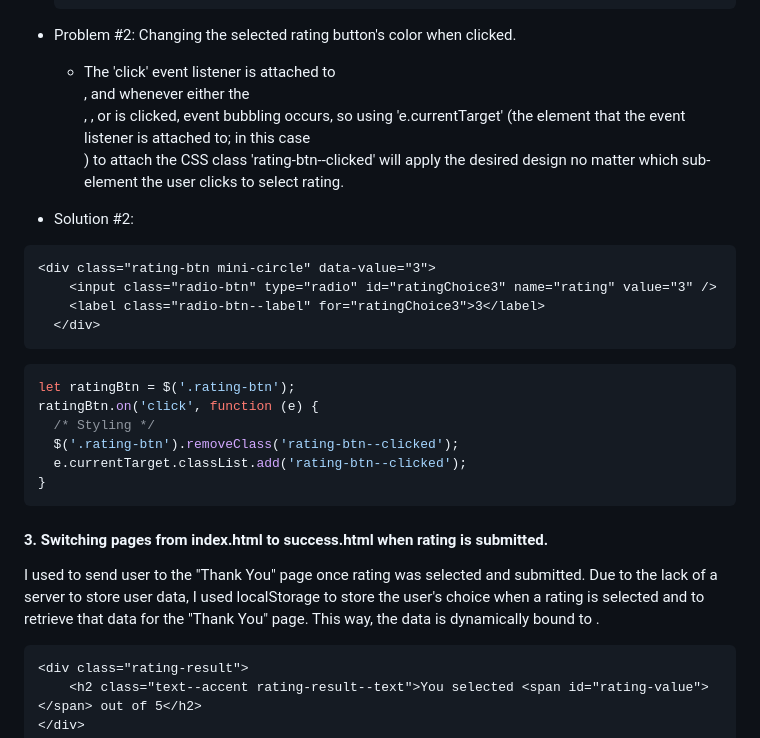
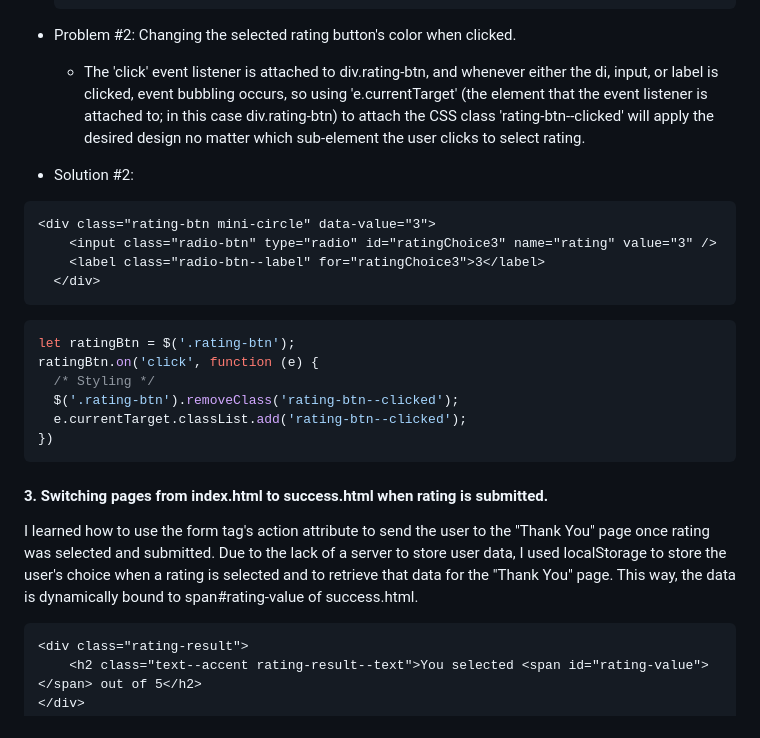
Before and after one commit to mutalic/frontend-mentor-03, a Markdown page: README.md, the part around the change printed below. GitHub-like rendering.

Commit message:
Revised README.md

````diff
--- a/README.md
+++ b/README.md
@@ -85,7 +85,7 @@ The rating choices consisted of several sub-elements, which lead to a couple dif
     ```
 
   * Problem #2: Changing the selected rating button's color when clicked.
-    - The 'click' event listener is attached to <div class="rating-btn">, and whenever either the <div>, <input>, or <label> is clicked, event bubbling occurs, so using 'e.currentTarget' (the element that the event listener is attached to; in this case <div class="rating-btn">) to attach the CSS class 'rating-btn--clicked' will apply the desired design no matter which sub-element the user clicks to select rating.
+    - The 'click' event listener is attached to div.rating-btn, and whenever either the di, input, or label is clicked, event bubbling occurs, so using 'e.currentTarget' (the element that the event listener is attached to; in this case div.rating-btn) to attach the CSS class 'rating-btn--clicked' will apply the desired design no matter which sub-element the user clicks to select rating.
 
   * Solution #2:
   ```HTML
@@ -100,11 +100,11 @@ The rating choices consisted of several sub-elements, which lead to a couple dif
     /* Styling */
     $('.rating-btn').removeClass('rating-btn--clicked');
     e.currentTarget.classList.add('rating-btn--clicked');
-  }
+  })
   ```
 
 #### 3. Switching pages from index.html to success.html when rating is submitted.
-I used <form action="./success.html"> to send user to the "Thank You" page once rating was selected and submitted. Due to the lack of a server to store user data, I used localStorage to store the user's choice when a rating is selected and to retrieve that data for the "Thank You" page. This way, the data is dynamically bound to <span id="rating-value">.
+I learned how to use the form tag's action attribute to send the user to the "Thank You" page once rating was selected and submitted. Due to the lack of a server to store user data, I used localStorage to store the user's choice when a rating is selected and to retrieve that data for the "Thank You" page. This way, the data is dynamically bound to span#rating-value of success.html.
 ```HTML
 <div class="rating-result">
     <h2 class="text--accent rating-result--text">You selected <span id="rating-value"></span> out of 5</h2>
````
Also changed, not shown: other parts of README.md (+2 -2 lines).
